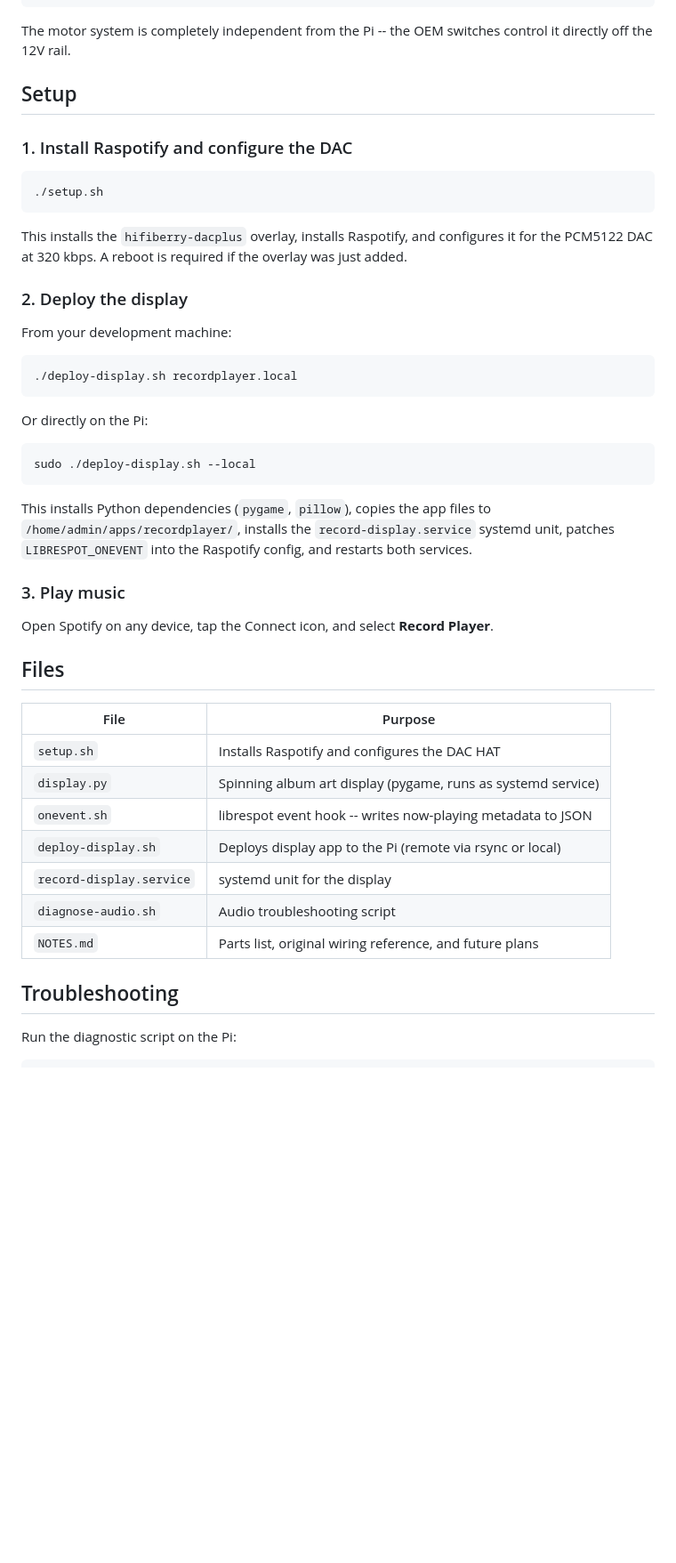
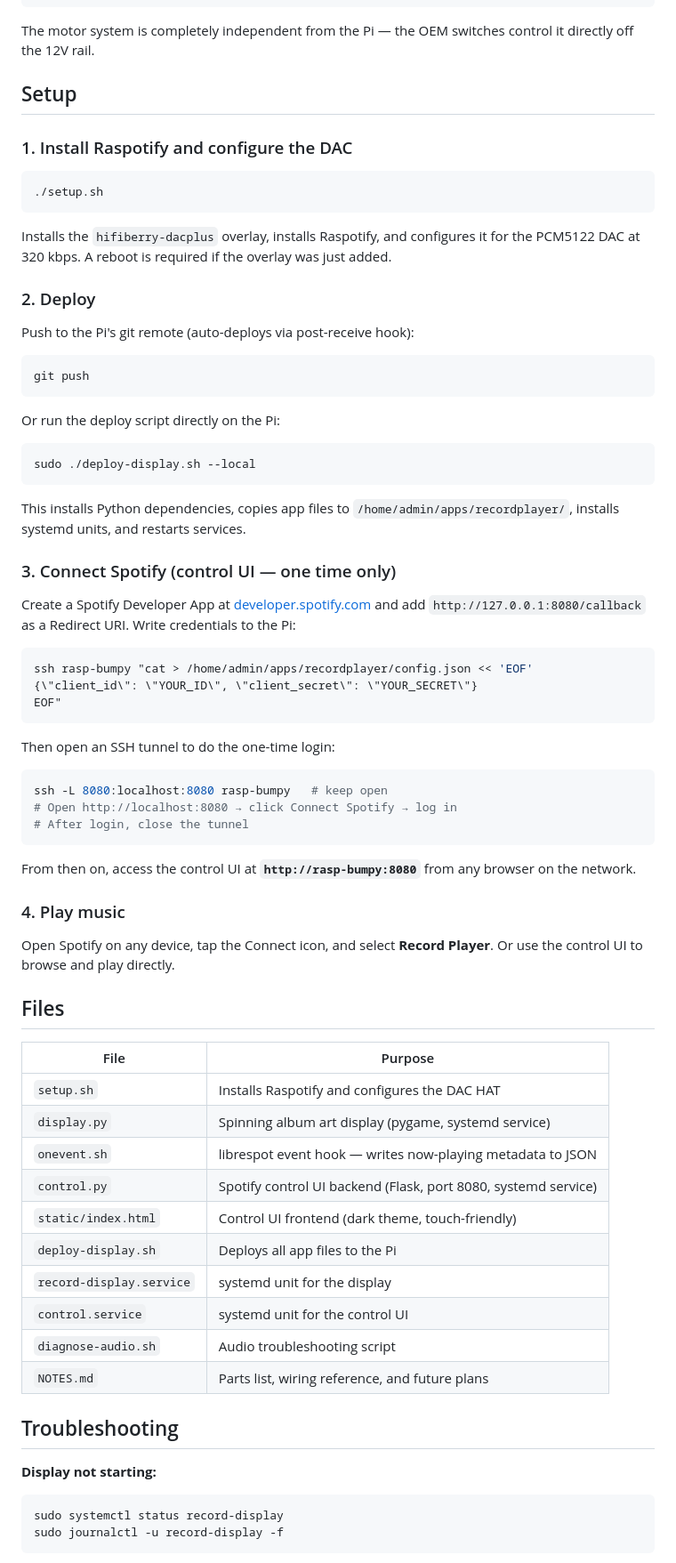
Before and after one commit to atreyusutton/recordplayer, a Markdown page: README.md, the part around one of its changes. Shown at 89% size. GitHub-like rendering; blank space fills up the shorter version.

````diff
--- a/README.md
+++ b/README.md
@@ -83,7 +84,7 @@ Spotify (phone/desktop/etc.)
                      RCA OUT
 ```
 
-The motor system is completely independent from the Pi -- the OEM switches control it directly off the 12V rail.
+The motor system is completely independent from the Pi — the OEM switches control it directly off the 12V rail.
 
 ## Setup
 
@@ -93,41 +94,68 @@ The motor system is completely independent from the Pi -- the OEM switches contr
 ./setup.sh
 ```
 
-This installs the `hifiberry-dacplus` overlay, installs Raspotify, and configures it for the PCM5122 DAC at 320 kbps. A reboot is required if the overlay was just added.
+Installs the `hifiberry-dacplus` overlay, installs Raspotify, and configures it for the PCM5122 DAC at 320 kbps. A reboot is required if the overlay was just added.
 
-### 2. Deploy the display
+### 2. Deploy
 
-From your development machine:
+Push to the Pi's git remote (auto-deploys via post-receive hook):
 
 ```bash
-./deploy-display.sh recordplayer.local
+git push
 ```
 
-Or directly on the Pi:
+Or run the deploy script directly on the Pi:
 
 ```bash
 sudo ./deploy-display.sh --local
 ```
 
-This installs Python dependencies (`pygame`, `pillow`), copies the app files to `/home/admin/apps/recordplayer/`, installs the `record-display.service` systemd unit, patches `LIBRESPOT_ONEVENT` into the Raspotify config, and restarts both services.
+This installs Python dependencies, copies app files to `/home/admin/apps/recordplayer/`, installs systemd units, and restarts services.
 
-### 3. Play music
+### 3. Connect Spotify (control UI — one time only)
 
-Open Spotify on any device, tap the Connect icon, and select **Record Player**.
+Create a Spotify Developer App at [developer.spotify.com](https://developer.spotify.com/dashboard) and add `http://127.0.0.1:8080/callback` as a Redirect URI. Write credentials to the Pi:
+
+```bash
+ssh rasp-bumpy "cat > /home/admin/apps/recordplayer/config.json << 'EOF'
+{\"client_id\": \"YOUR_ID\", \"client_secret\": \"YOUR_SECRET\"}
+EOF"
+```
+
+Then open an SSH tunnel to do the one-time login:
+
+```bash
+ssh -L 8080:localhost:8080 rasp-bumpy   # keep open
+# Open http://localhost:8080 → click Connect Spotify → log in
+# After login, close the tunnel
+```
+
+From then on, access the control UI at **`http://rasp-bumpy:8080`** from any browser on the network.
+
+### 4. Play music
+
+Open Spotify on any device, tap the Connect icon, and select **Record Player**. Or use the control UI to browse and play directly.
 
 ## Files
 
 | File | Purpose |
 |------|---------|
 | `setup.sh` | Installs Raspotify and configures the DAC HAT |
-| `display.py` | Spinning album art display (pygame, runs as systemd service) |
-| `onevent.sh` | librespot event hook -- writes now-playing metadata to JSON |
-| `deploy-display.sh` | Deploys display app to the Pi (remote via rsync or local) |
+| `display.py` | Spinning album art display (pygame, systemd service) |
+| `onevent.sh` | librespot event hook — writes now-playing metadata to JSON |
+| `control.py` | Spotify control UI backend (Flask, port 8080, systemd service) |
+| `static/index.html` | Control UI frontend (dark theme, touch-friendly) |
+| `deploy-display.sh` | Deploys all app files to the Pi |
 | `record-display.service` | systemd unit for the display |
+| `control.service` | systemd unit for the control UI |
 | `diagnose-audio.sh` | Audio troubleshooting script |
-| `NOTES.md` | Parts list, original wiring reference, and future plans |
+| `NOTES.md` | Parts list, wiring reference, and future plans |
 
 ## Troubleshooting
 
-Run the diagnostic script on the Pi:
+**Display not starting:**
+```bash
+sudo systemctl status record-display
+sudo journalctl -u record-display -f
+```
 
````
Also changed, not shown: other parts of README.md (+29 -19 lines), CLAUDE.md (+104 -51 lines), NOTES.md (+13 -22 lines).
